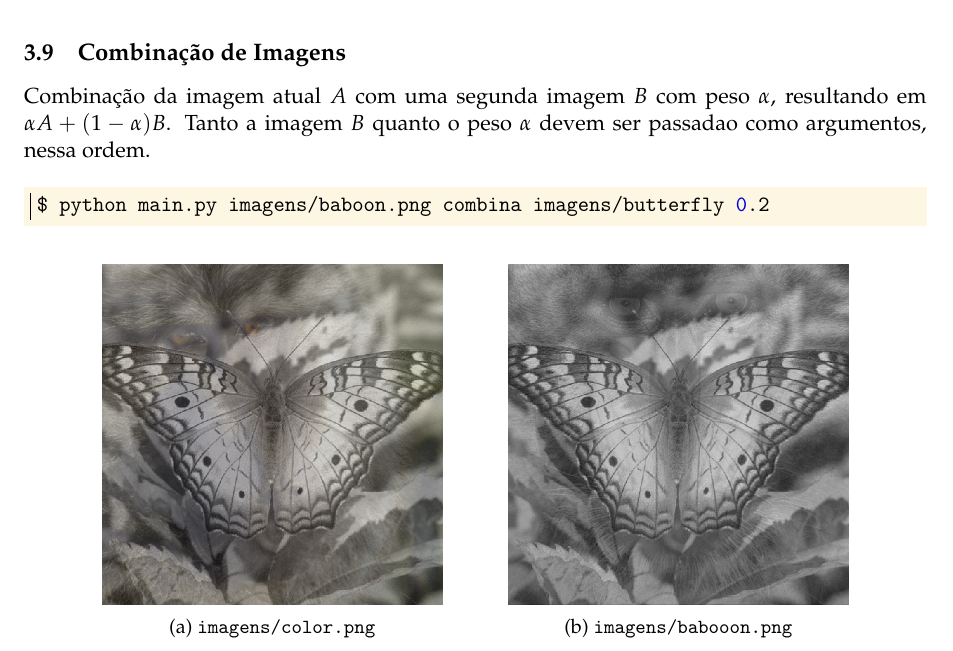
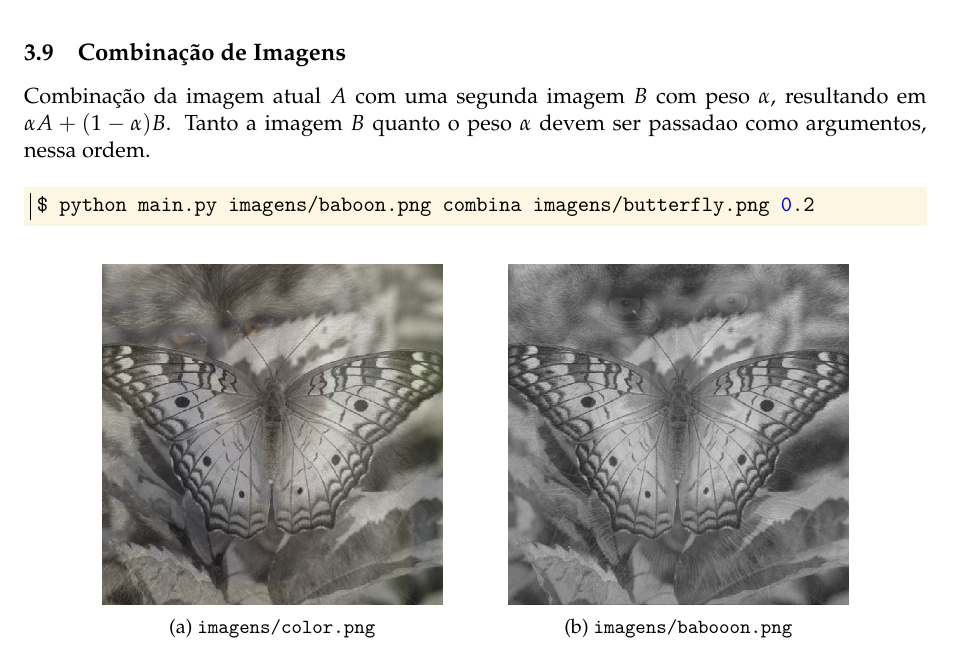
Before and after one commit to marmitar/MC920-Trabalho-0, a LaTeX problem sheet (relatorio/main.tex, which reads relatorio/impl/combinacao.tex): part of page 8 of 9, cut so that both start at the same text. Compiled offline with pdfLaTeX.

Commit message:
FIX: arquivo faltando extensão

```diff
--- a/relatorio/impl/combinacao.tex
+++ b/relatorio/impl/combinacao.tex
@@ -3,7 +3,7 @@
 Combinação da imagem atual $A$ com uma segunda imagem $B$ com peso $\alpha$, resultando em $\alpha A + (1 - \alpha) B$. Tanto a imagem $B$ quanto o peso $\alpha$ devem ser passadao como argumentos, nessa ordem.
 
 \begin{minted}{bash}
-    $ python main.py imagens/baboon.png combina imagens/butterfly 0.2
+    $ python main.py imagens/baboon.png combina imagens/butterfly.png 0.2
 \end{minted}
 
 \begin{figure}[H]
```
